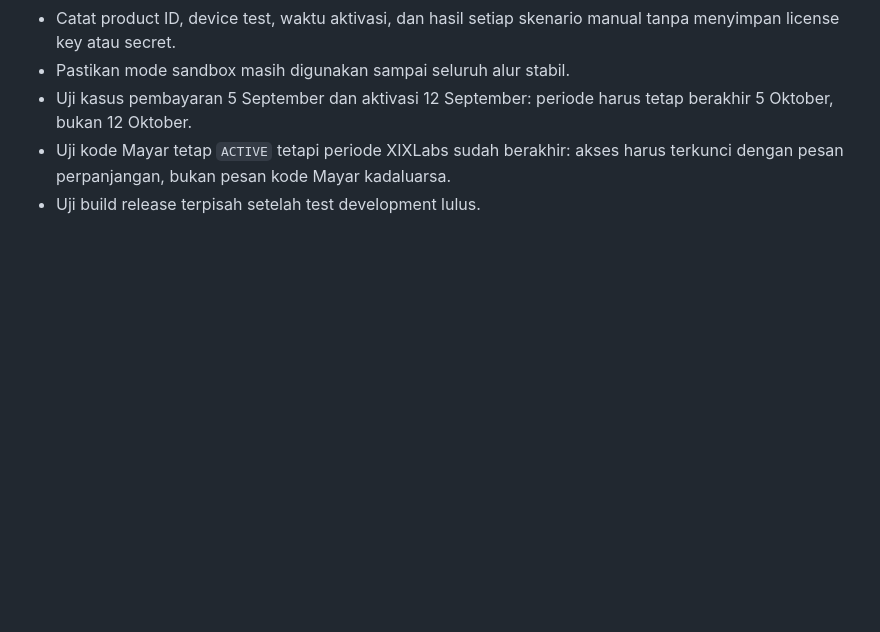
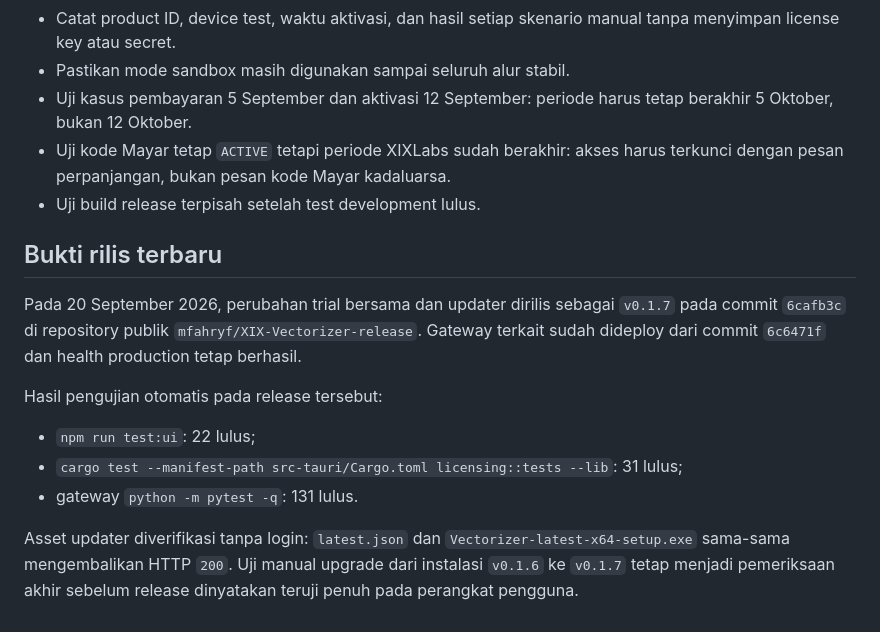
Before and after one commit to mfahryf/XIX-Vectorizer-release, a Markdown page: docs/DEVELOPMENT-LICENSE-TESTING.md, the part around the change. Drawn GitHub-style; blank space fills up the shorter version.

```diff
--- a/docs/DEVELOPMENT-LICENSE-TESTING.md
+++ b/docs/DEVELOPMENT-LICENSE-TESTING.md
@@ -81,3 +81,22 @@ ke production, jadi jangan disalin ke dokumen lain.
 - Uji kode Mayar tetap `ACTIVE` tetapi periode XIXLabs sudah berakhir: akses
   harus terkunci dengan pesan perpanjangan, bukan pesan kode Mayar kadaluarsa.
 - Uji build release terpisah setelah test development lulus.
+
+## Bukti rilis terbaru
+
+Pada 20 September 2026, perubahan trial bersama dan updater dirilis sebagai
+`v0.1.7` pada commit `6cafb3c` di repository publik
+`mfahryf/XIX-Vectorizer-release`. Gateway terkait sudah dideploy dari commit
+`6c6471f` dan health production tetap berhasil.
+
+Hasil pengujian otomatis pada release tersebut:
+
+- `npm run test:ui`: 22 lulus;
+- `cargo test --manifest-path src-tauri/Cargo.toml licensing::tests --lib`:
+  31 lulus;
+- gateway `python -m pytest -q`: 131 lulus.
+
+Asset updater diverifikasi tanpa login: `latest.json` dan
+`Vectorizer-latest-x64-setup.exe` sama-sama mengembalikan HTTP `200`. Uji
+manual upgrade dari instalasi `v0.1.6` ke `v0.1.7` tetap menjadi pemeriksaan
+akhir sebelum release dinyatakan teruji penuh pada perangkat pengguna.
```
Also changed, not shown: docs/DESKTOP-LICENSING-CONTRACT.md (+23 -0 lines), docs/XIX-DESKTOP-UI-STANDARD.md (+8 -0 lines).
